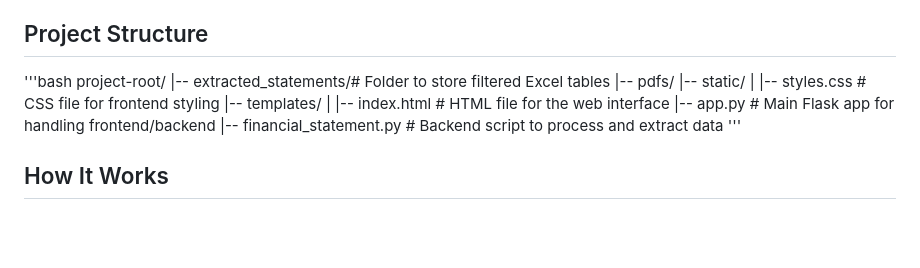
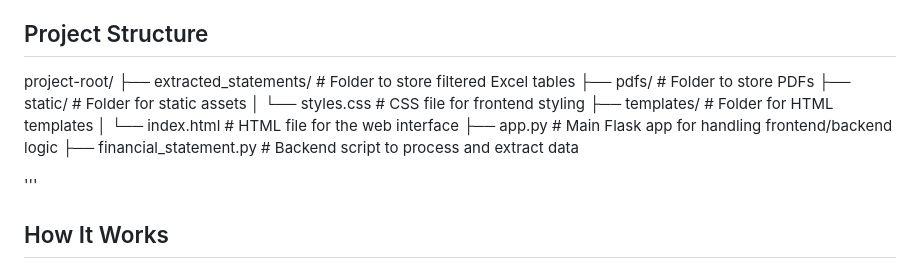
Before and after one commit to DhruvPetluri/Report-Scraper, a Markdown page: README.md, the part around the change. Drawn GitHub-style; blank space fills up the shorter version.

```diff
--- a/README.md
+++ b/README.md
@@ -30,16 +30,16 @@ The financial extraction is not yet very robust, but it works for PDFs with easi
 
 ## Project Structure
 
-'''bash
 project-root/
-|-- extracted_statements/# Folder to store filtered Excel tables
-|-- pdfs/
-|-- static/
-|   |-- styles.css              # CSS file for frontend styling
-|-- templates/
-|   |-- index.html              # HTML file for the web interface
-|-- app.py                      # Main Flask app for handling frontend/backend
-|-- financial_statement.py      # Backend script to process and extract data
+├── extracted_statements/     # Folder to store filtered Excel tables
+├── pdfs/                     # Folder to store PDFs
+├── static/                   # Folder for static assets
+│   └── styles.css            # CSS file for frontend styling
+├── templates/                # Folder for HTML templates
+│   └── index.html            # HTML file for the web interface
+├── app.py                    # Main Flask app for handling frontend/backend logic
+├── financial_statement.py    # Backend script to process and extract data
+
 '''
 ## How It Works
 
```
